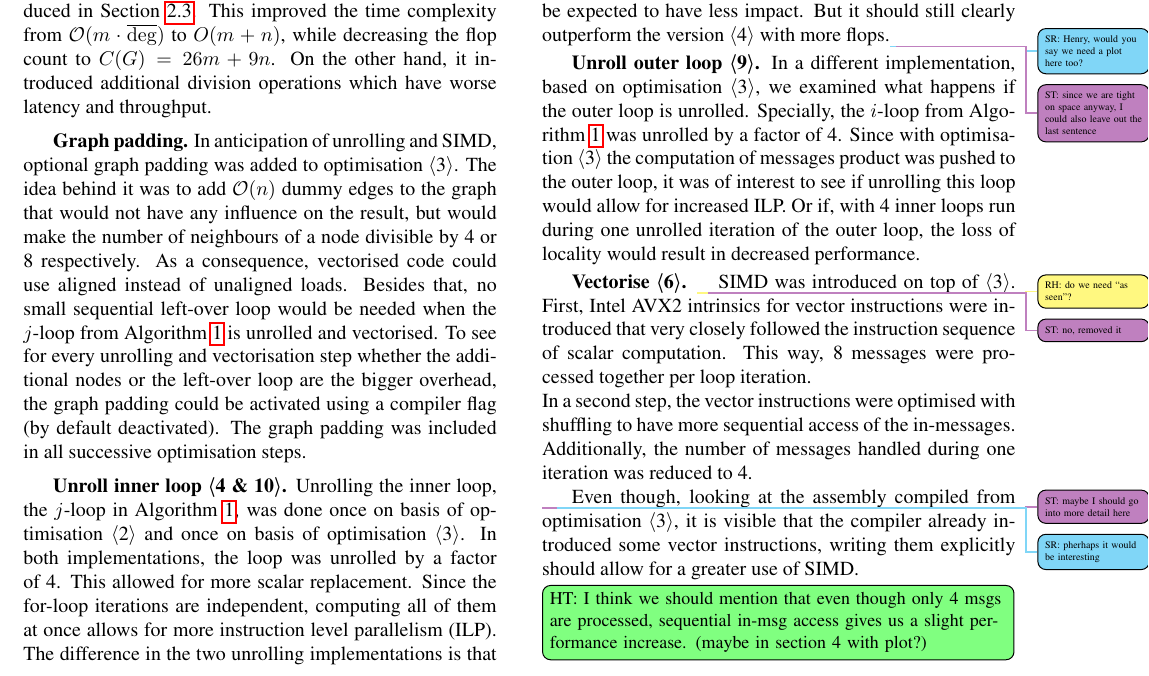
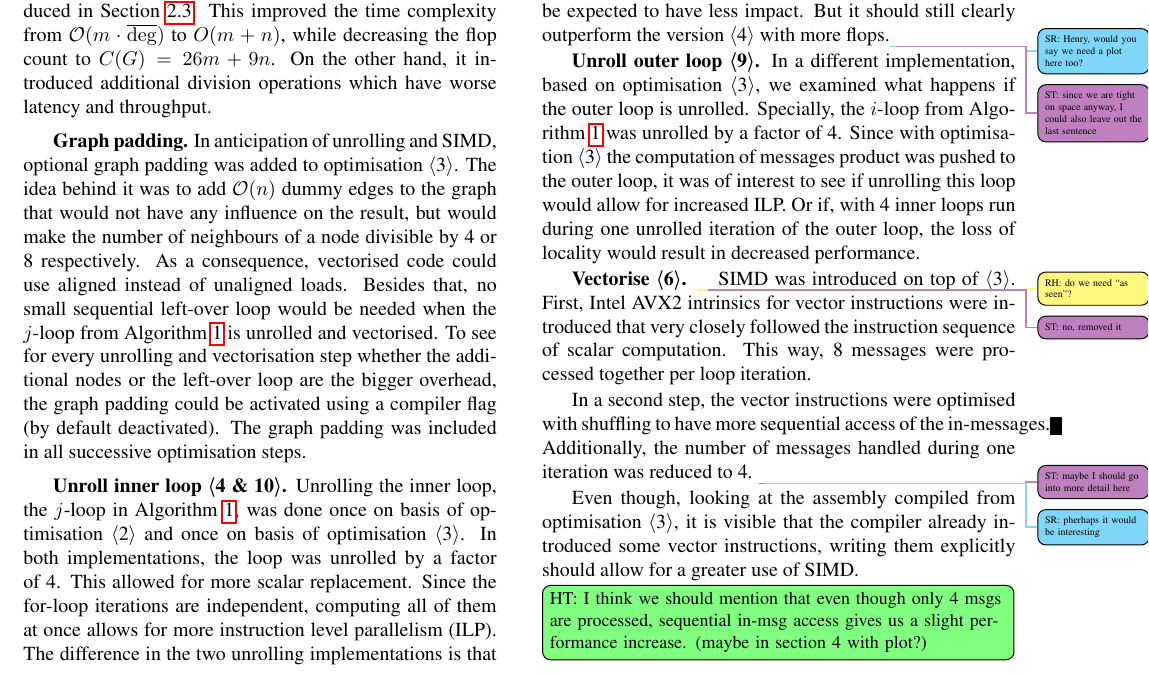
Before and after one commit to trinhhe/ASL, a LaTeX paper (report/report.tex): part of page 4 of 10, cut so that both start at the same text. Compiled offline with pdfLaTeX.

Commit message:
a few tiny changes to section 3

```diff
--- a/report/report.tex
+++ b/report/report.tex
@@ -337,10 +337,13 @@ The difference in the two unrolling implementations is that thanks to optimisati
 In a different implementation, based on optimisation \opt{3}, we examined what happens if the outer loop is unrolled. Specially, the $i$-loop from \cref{algo:propagate} was unrolled by a factor of 4. Since with optimisation \opt{3} the computation of messages product was pushed to the outer loop, it was of interest to see if unrolling this loop would allow for increased ILP. Or if, with 4 inner loops run during one unrolled iteration of the outer loop, the loss of locality would result in decreased performance.
 
 \mypar{Vectorise \opt{6}}
-\rh{do we need ``as seen''?} \st{no, removed it}SIMD was introduced on top of \opt{3}. First, Intel AVX2 intrinsics for vector instructions were introduced that very closely followed the instruction sequence of scalar computation. This way, 8 messages were processed together per loop iteration.\\
-In a second step, the vector instructions were optimised with shuffling to have more sequential access of the in-messages. Additionally, the number of messages handled during one iteration was reduced to 4.\\ \st{maybe I should go into more detail here}\sr{pherhaps it would be interesting}
+\rh{do we need ``as seen''?} \st{no, removed it}SIMD was introduced on top of \opt{3}. First, Intel AVX2 intrinsics for vector instructions were introduced that very closely followed the instruction sequence of scalar computation. This way, 8 messages were processed together per loop iteration.
+
+In a second step, the vector instructions were optimised with shuffling to have more sequential access of the in-messages. Additionally, the number of messages handled during one iteration was reduced to 4. \st{maybe I should go into more detail here}\sr{pherhaps it would be interesting}
+
 Even though, looking at the assembly compiled from optimisation \opt{3}, it is visible that the compiler already introduced some vector instructions, writing them explicitly should allow for a greater use of SIMD.
 \HTinline{I think we should mention that even though only 4 msgs are processed, sequential in-msg access gives us a slight performance increase. (maybe in section 4 with plot?)}
+
 
 
 \begin{comment}
```
